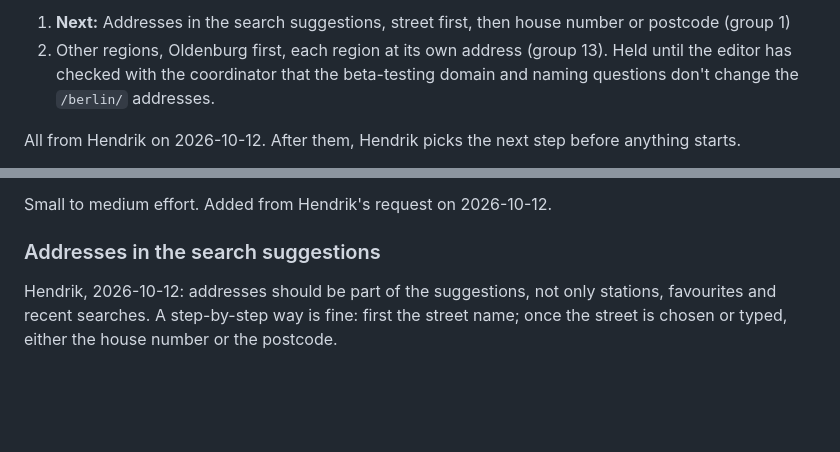
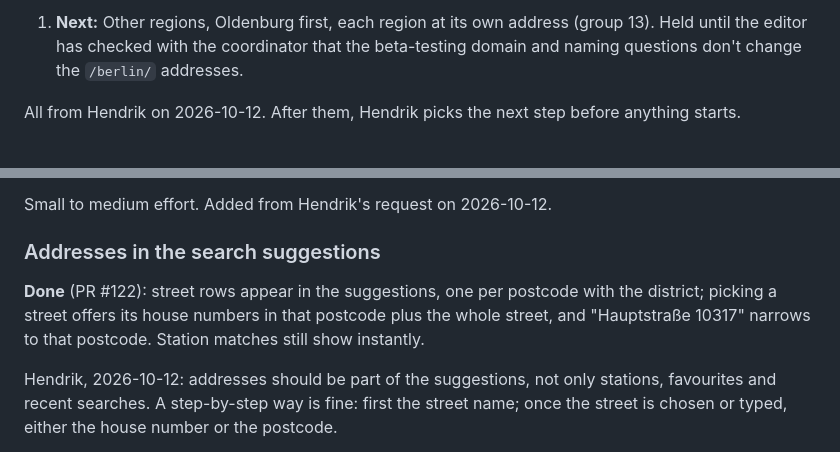
Before and after one commit to hendrikkintscher/berlin-transit-heatmap, a Markdown page: ROADMAP.md, 2 parts joined by grey strips. GitHub-like rendering; blank space fills up the shorter version.

Commit message:
Roadmap: address suggestions done (PR #122) (#124)
Claude-Session: https://claude.ai/code/session_01DcgurEc3g53aKtNcao6QZn

Co-authored-by: Claude <noreply@anthropic.com>

```diff
--- a/ROADMAP.md
+++ b/ROADMAP.md
@@ -8,6 +8,5 @@ State on 2026-10-12, live through PR #120. Build in this order, one step per PR:
 
-1. **Next:** Addresses in the search suggestions, street first, then house number or postcode (group 1)
-2. Other regions, Oldenburg first, each region at its own address (group 13). Held until the editor has checked with the coordinator that the beta-testing domain and naming questions don't change the `/berlin/` addresses.
+1. **Next:** Other regions, Oldenburg first, each region at its own address (group 13). Held until the editor has checked with the coordinator that the beta-testing domain and naming questions don't change the `/berlin/` addresses.
 
 All from Hendrik on 2026-10-12. After them, Hendrik picks the next step before anything starts.
 
@@ -65,6 +64,8 @@ Hendrik, 2026-10-12: the address search should feel snappier. Today every keystr
 Small to medium effort. Added from Hendrik's request on 2026-10-12.
 
 ### Addresses in the search suggestions
+
+**Done** (PR #122): street rows appear in the suggestions, one per postcode with the district; picking a street offers its house numbers in that postcode plus the whole street, and "Hauptstraße 10317" narrows to that postcode. Station matches still show instantly.
 
 Hendrik, 2026-10-12: addresses should be part of the suggestions, not only stations, favourites and recent searches. A step-by-step way is fine: first the street name; once the street is chosen or typed, either the house number or the postcode.
 
```
Also changed, not shown: other parts of ROADMAP.md (+1 -1 lines).
